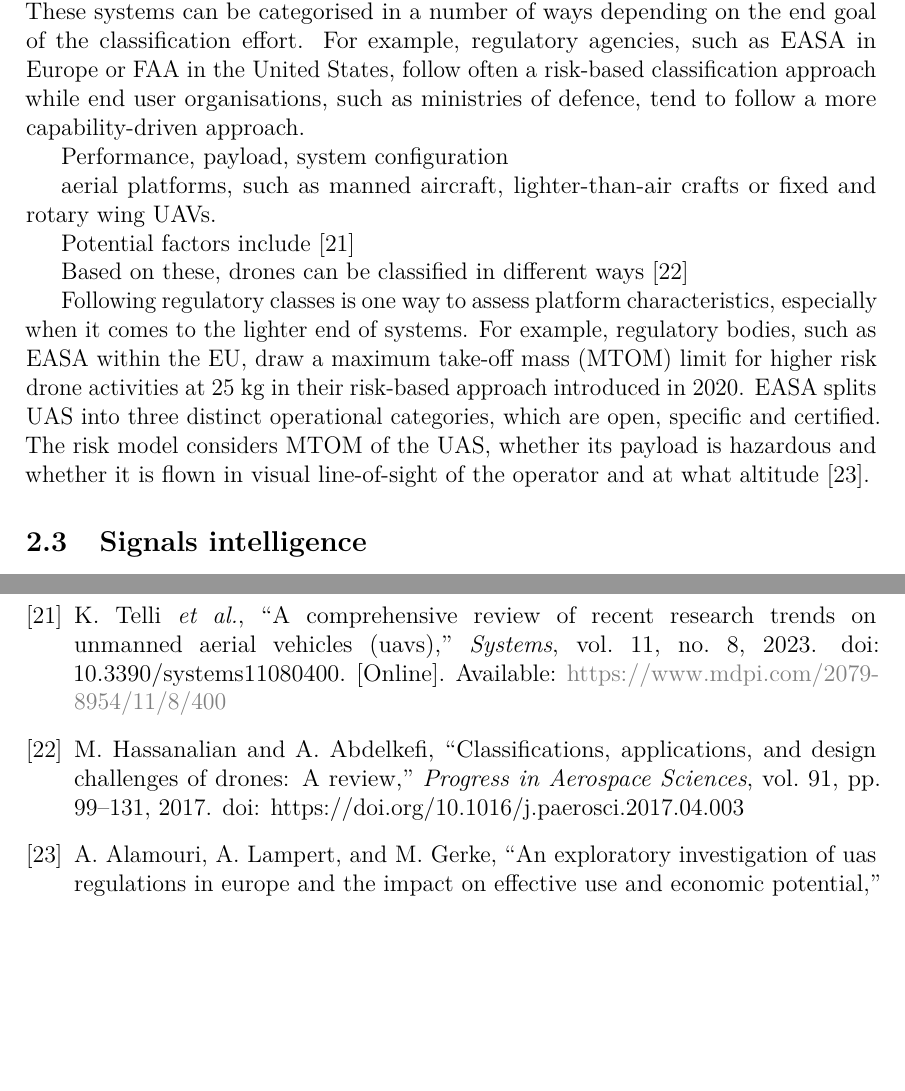
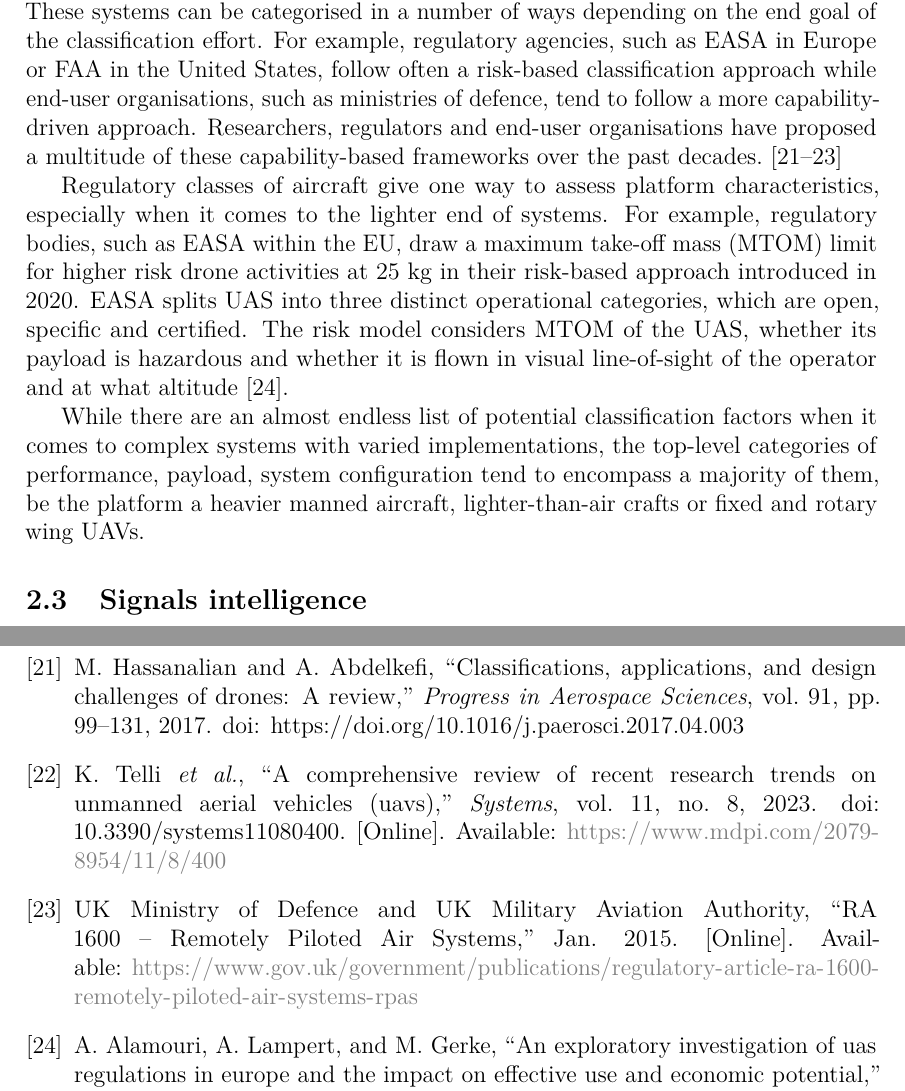
Before and after one commit to msaynevirta/vsat-uplink-interception, a LaTeX thesis (doc/main.tex): two parts of pages 15 and 39 of 42, joined at a grey line, cut so that both start at the same text, the shorter picture padded with empty space. Compiled offline with pdfLaTeX.

Commit message:
two paragraphs in the aerial platform chapter

```diff
--- a/doc/main.tex
+++ b/doc/main.tex
@@ -662,19 +662,13 @@ Starlink's cell pattern is based on Uber's H3 hexagonal cell system. Each spot b
 
 \subsubsection{Types and characteristics}
 
-Aerial platforms come in many shapes and sizes with widely varying capabilities. These systems can be categorised in a number of ways depending on the end goal of the classification effort. For example, regulatory agencies, such as EASA in Europe or FAA in the United States, follow often a risk-based classification approach while end user organisations, such as ministries of defence, tend to follow a more capability-driven approach.
+Aerial platforms come in many shapes and sizes with widely varying capabilities. These systems can be categorised in a number of ways depending on the end goal of the classification effort. For example, regulatory agencies, such as EASA in Europe or FAA in the United States, follow often a risk-based classification approach while end-user organisations, such as ministries of defence, tend to follow a more capability-driven approach. Researchers, regulators and end-user organisations have proposed a multitude of these capability-based frameworks over the past decades.\cite{hassanalian2017classifications, telli2023comprehensive, ukmod2020remotely}
 
-Performance, payload, system configuration
+Regulatory classes of aircraft give one way to assess platform characteristics, especially when it comes to the lighter end of systems. For example, regulatory bodies, such as EASA within the EU, draw a maximum take-off mass (MTOM) limit for higher risk drone activities at 25 kg in their risk-based approach introduced in 2020. EASA splits UAS into three distinct operational categories, which are open, specific and certified. The risk model considers MTOM of the UAS, whether its payload is hazardous and whether it is flown in visual line-of-sight of the operator and at what altitude \cite{alamouri2021exploratory}.
 
-aerial platforms, such as manned aircraft, lighter-than-air crafts or fixed and rotary wing UAVs.
-
-Potential factors include \cite{telli2023comprehensive}
-
-Based on these, drones can be classified in different ways \cite{hassanalian2017classifications}
+While there are an almost endless list of potential classification factors when it comes to complex systems with varied implementations, the top-level categories of performance, payload, system configuration tend to encompass a majority of them, be the platform a heavier manned aircraft, lighter-than-air crafts or fixed and rotary wing UAVs.
 
 % TODO: Vertailutaulukko (ehkä liitteeseen?)
-
-Following regulatory classes is one way to assess platform characteristics, especially when it comes to the lighter end of systems. For example, regulatory bodies, such as EASA within the EU, draw a maximum take-off mass (MTOM) limit for higher risk drone activities at 25 kg in their risk-based approach introduced in 2020. EASA splits UAS into three distinct operational categories, which are open, specific and certified. The risk model considers MTOM of the UAS, whether its payload is hazardous and whether it is flown in visual line-of-sight of the operator and at what altitude \cite{alamouri2021exploratory}.
 
 \subsection{Signals intelligence}
 Signals intelligence (SIGINT) is intelligence gathering through the exploitation of communication systems and noncommunications emitters.
```
Also changed, not shown: doc/main.bib (+8 -0 lines), doc/main.pdf.
